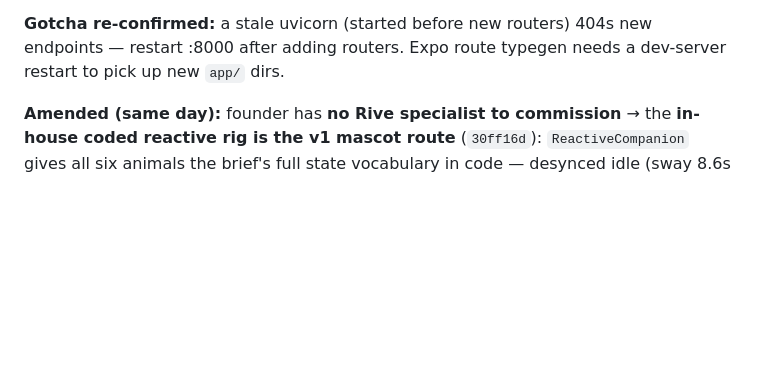
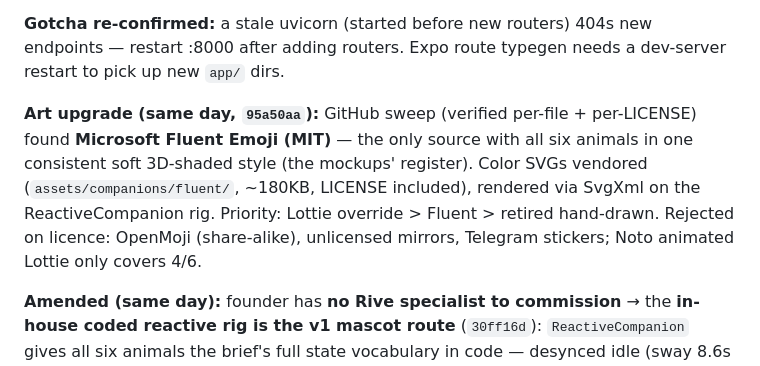
Before and after one commit to trendywink247-afk/mento-app, a Markdown page: PROGRESS.md, the part around the change. Rendered like a GitHub page; blank space fills up the shorter version.

Commit message:
docs(progress): log the Fluent Emoji companion art upgrade
Co-Authored-By: Claude Fable 5 <noreply@anthropic.com>

```diff
--- a/PROGRESS.md
+++ b/PROGRESS.md
@@ -18,6 +18,8 @@
   - **Proven (two Playwright contexts, real backend + Stream):** member onboards → messages → token link authenticates → listener sees the message → **replies delivered LIVE to the member** → personal request accepted from the console → away/online toggle → bad token = designed error state. 0 page errors.
 
 **Gotcha re-confirmed:** a stale uvicorn (started before new routers) 404s new endpoints — restart :8000 after adding routers. Expo route typegen needs a dev-server restart to pick up new `app/` dirs.
+
+**Art upgrade (same day, `95a50aa`):** GitHub sweep (verified per-file + per-LICENSE) found **Microsoft Fluent Emoji (MIT)** — the only source with all six animals in one consistent soft 3D-shaded style (the mockups' register). Color SVGs vendored (`assets/companions/fluent/`, ~180KB, LICENSE included), rendered via SvgXml on the ReactiveCompanion rig. Priority: Lottie override > Fluent > retired hand-drawn. Rejected on licence: OpenMoji (share-alike), unlicensed mirrors, Telegram stickers; Noto animated Lottie only covers 4/6.
 
 **Amended (same day):** founder has **no Rive specialist to commission** → the **in-house coded reactive rig is the v1 mascot route** (`30ff16d`): `ReactiveCompanion` gives all six animals the brief's full state vocabulary in code — desynced idle (sway 8.6s × breathe 5.2s), greet nod, research-grounded gentle hop (~800ms, plush squash k=0.6), comfort lean (present-not-drooping, T&S-safe), tap-react (<100ms + haptic). Wired: picker greet, matched-moment celebrate, tappable ready-arch/profile companions. Playwright-proven incl. reduced-motion stillness. The commission brief stays on file for whenever a specialist is found; the Lottie registry stays as an optional drop-in.
 
```
